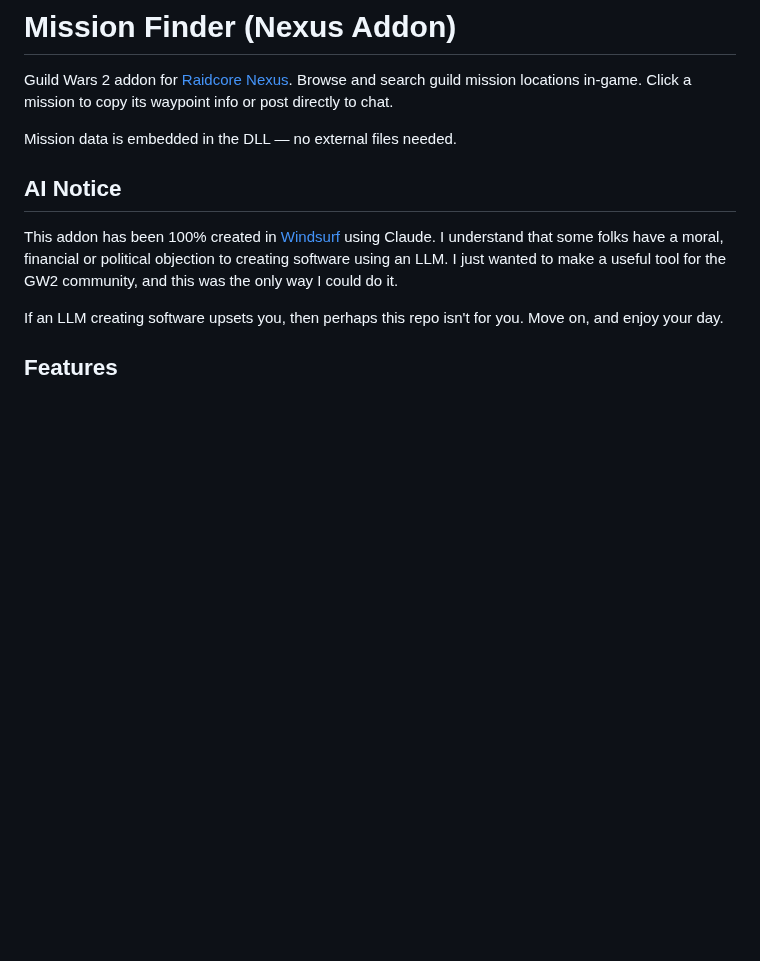
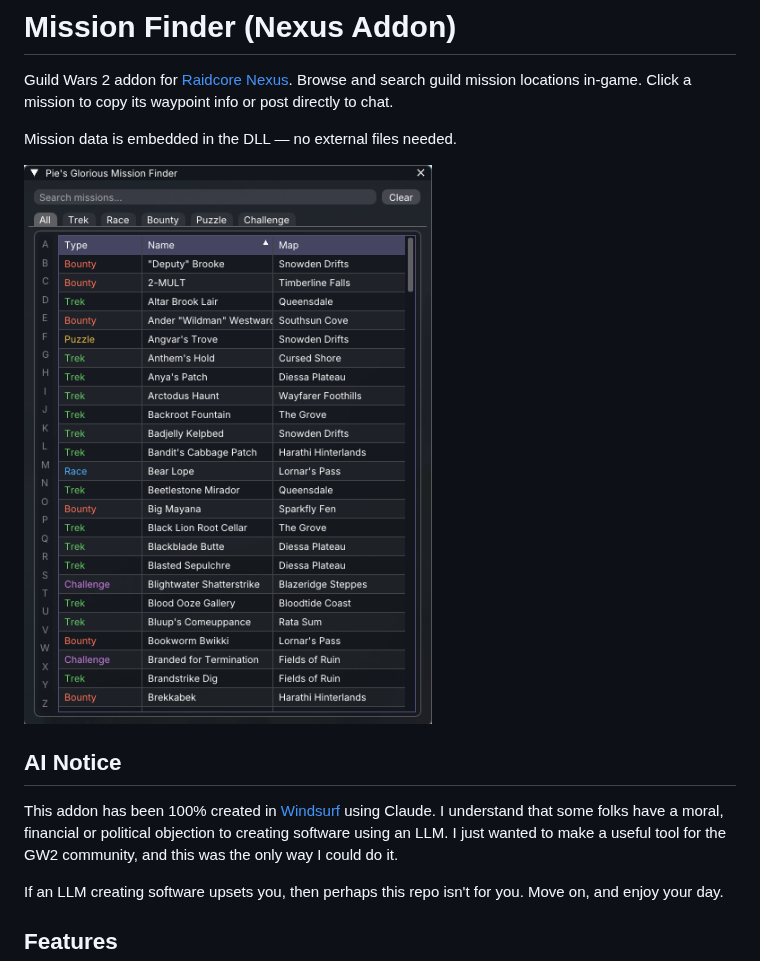
Before and after one commit to PieOrCake/mission_finder, a Markdown page: README.md, the part around the change. Drawn GitHub-style; pictures changed too: images/main_window.png (added); blank space fills up the shorter version.

Commit message:
Add screenshot to README

```diff
--- a/README.md
+++ b/README.md
@@ -3,6 +3,8 @@
 Guild Wars 2 addon for [Raidcore Nexus](https://raidcore.gg/Nexus). Browse and search guild mission locations in-game. Click a mission to copy its waypoint info or post directly to chat.
 
 Mission data is embedded in the DLL — no external files needed.
+
+![Mission Finder window](images/main_window.png)
 
 ## AI Notice
 
```
